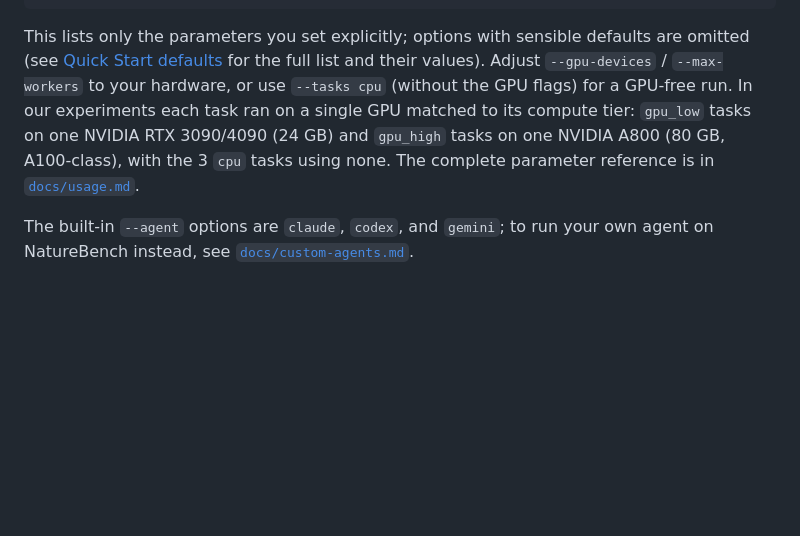
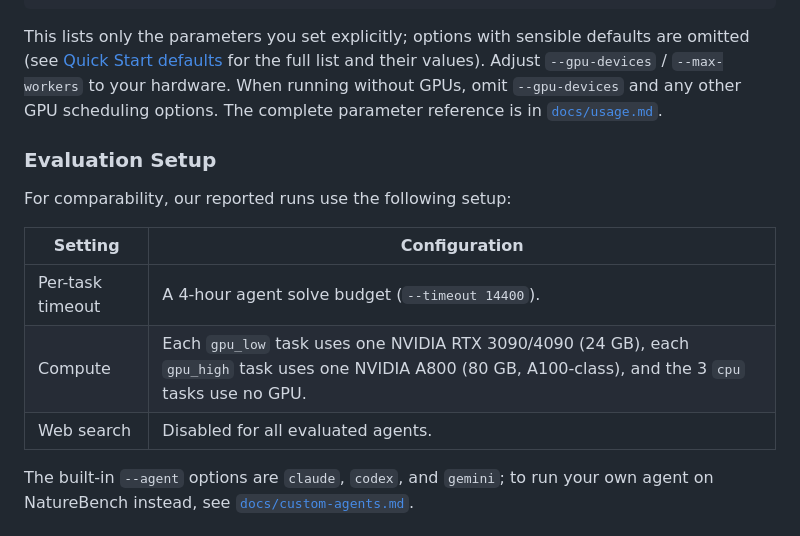
Before and after one commit to FrontisAI/NatureBench, a Markdown page: README.md, the part around the change. Drawn GitHub-style; blank space fills up the shorter version.

Commit message:
docs: clarify evaluation setup and usage
- document timeout, GPU allocation, and web-search settings
- reorganize GPU scheduling and resume guidance
- clarify batch and per-task output fields

````diff
--- a/README.md
+++ b/README.md
@@ -79,8 +79,17 @@ python run_naturebench.py \
   --ensure-base-image
 ```
 
-This lists only the parameters you set explicitly; options with sensible defaults are omitted (see [Quick Start defaults](docs/usage.md#quick-start-defaults) for the full list and their values). Adjust `--gpu-devices` / `--max-workers` to your hardware, or use `--tasks cpu` (without the GPU flags) for a GPU-free run.
-In our experiments each task ran on a single GPU matched to its compute tier: `gpu_low` tasks on one NVIDIA RTX 3090/4090 (24 GB) and `gpu_high` tasks on one NVIDIA A800 (80 GB, A100-class), with the 3 `cpu` tasks using none. The complete parameter reference is in [`docs/usage.md`](docs/usage.md).
+This lists only the parameters you set explicitly; options with sensible defaults are omitted (see [Quick Start defaults](docs/usage.md#quick-start-defaults) for the full list and their values). Adjust `--gpu-devices` / `--max-workers` to your hardware. When running without GPUs, omit `--gpu-devices` and any other GPU scheduling options. The complete parameter reference is in [`docs/usage.md`](docs/usage.md).
+
+### Evaluation Setup
+
+For comparability, our reported runs use the following setup:
+
+| Setting | Configuration |
+|---|---|
+| Per-task timeout | A 4-hour agent solve budget (`--timeout 14400`). |
+| Compute | Each `gpu_low` task uses one NVIDIA RTX 3090/4090 (24 GB), each `gpu_high` task uses one NVIDIA A800 (80 GB, A100-class), and the 3 `cpu` tasks use no GPU. |
+| Web search | Disabled for all evaluated agents. |
 
 The built-in `--agent` options are `claude`, `codex`, and `gemini`; to run your own agent on NatureBench instead, see [`docs/custom-agents.md`](docs/custom-agents.md).
 
````
Also changed, not shown: docs/usage.md (+22 -16 lines).
